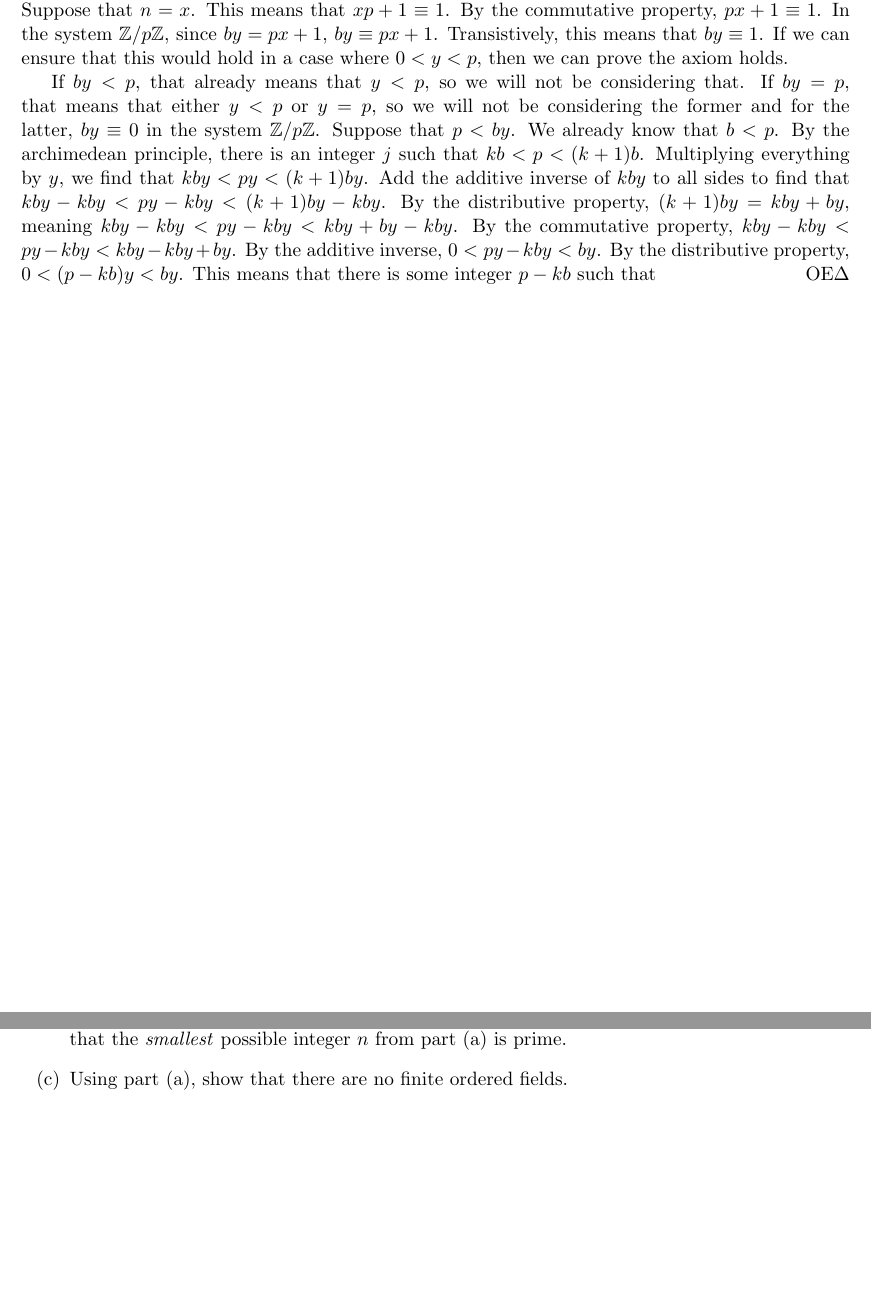
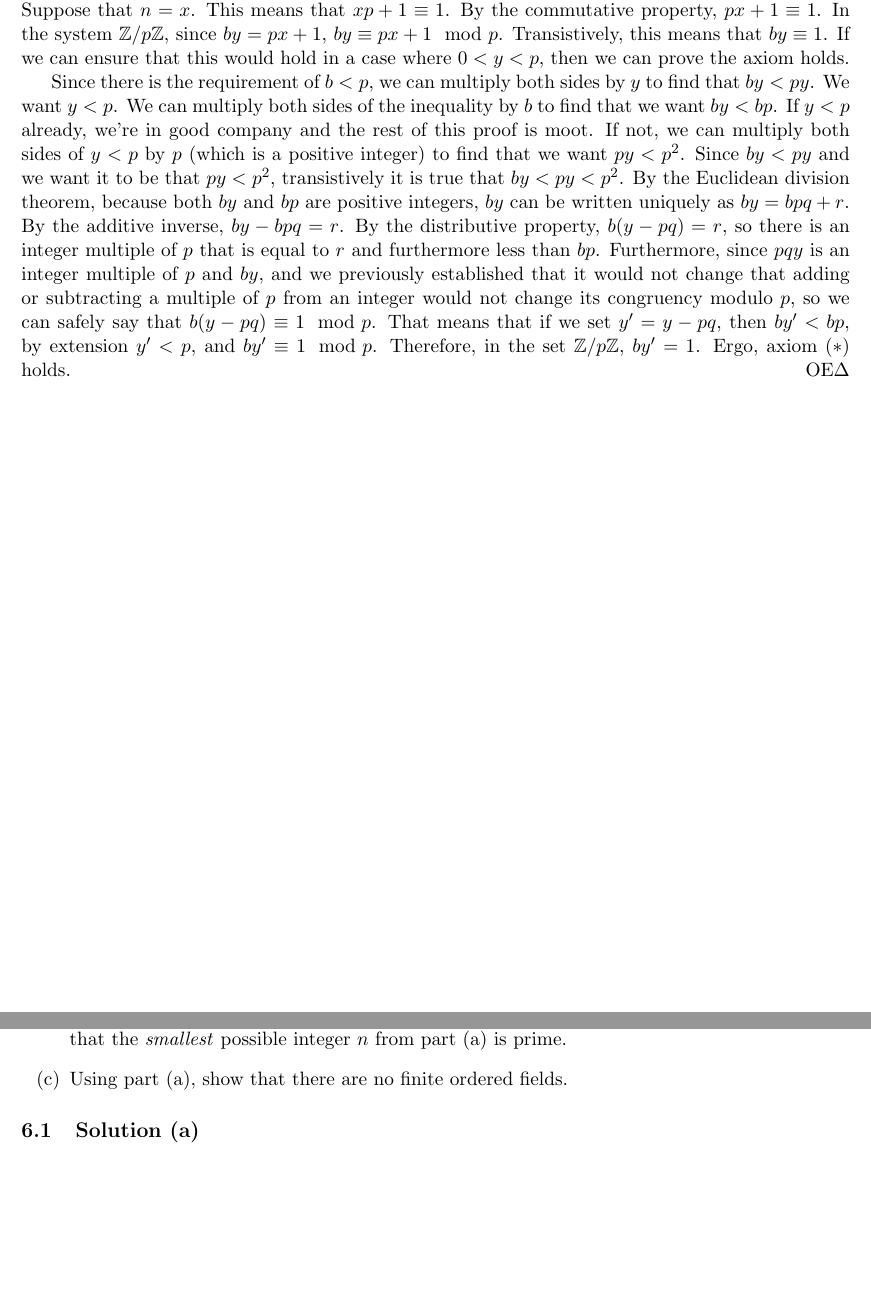
Before and after one commit to ddentona/Math-104, a LaTeX problem sheet (Week 1/Homework 1/Homework 1.tex): two parts of pages 8 and 9 of 9, joined at a grey line, cut so that both start at the same text, the shorter picture padded with empty space. Compiled offline with pdfLaTeX.

Commit message:
HW1 E5 Fart (Horrible Draft)

```diff
--- a/Week 1/Homework 1/Homework 1.tex
+++ b/Week 1/Homework 1/Homework 1.tex
@@ -428,22 +428,23 @@
         Suppose that $n = x$.
         This means that $xp + 1 \equiv 1$.
         By the commutative property, $px + 1 \equiv 1$.
-        In the system $\mathbb{Z}/p\mathbb{Z}$, since $by = px + 1$, $by \equiv px + 1$.
+        In the system $\mathbb{Z}/p\mathbb{Z}$, since $by = px + 1$, $by \equiv px + 1 \mod p$.
         Transistively, this means that $by \equiv 1$.
         If we can ensure that this would hold in a case where $0 < y < p$, then we can prove the axiom holds.
 
-        If $by < p$, that already means that $y < p$, so we will not be considering that.
-        If $by = p$, that means that either $y < p$ or $y = p$, so we will not be considering the former and for the latter, $by \equiv 0$ in the system $\mathbb{Z}/p\mathbb{Z}$.
-        Suppose that $p < by$.
-        We already know that $b < p$.
-        By the archimedean principle, there is an integer $j$ such that $kb < p < (k + 1)b$.
-        Multiplying everything by $y$, we find that $kby < py < (k + 1)by$.
-        Add the additive inverse of $kby$ to all sides to find that $kby - kby < py - kby < (k + 1)by - kby$.
-        By the distributive property, $(k + 1)by = kby + by$, meaning $kby - kby < py - kby < kby + by - kby$.
-        By the commutative property, $kby - kby < py - kby < kby - kby + by$.
-        By the additive inverse, $0 < py - kby < by$.
-        By the distributive property, $0 < (p - kb)y < by$.
-        This means that there is some integer $p - kb$ such that
+        Since there is the requirement of $b < p$, we can multiply both sides by $y$ to find that $by < py$.
+        We want $y < p$.
+        We can multiply both sides of the inequality by $b$ to find that we want $by < bp$.
+        If $y < p$ already, we're in good company and the rest of this proof is moot.
+        If not, we can multiply both sides of $y < p$ by $p$ (which is a positive integer) to find that we want $py < p^2$.
+        Since $by < py$ and we want it to be that $py < p^2$, transistively it is true that $by < py < p^2$.
+        By the Euclidean division theorem, because both $by$ and $bp$ are positive integers, $by$ can be written uniquely as $by = bp q + r$.
+        By the additive inverse, $by - bp q = r$.
+        By the distributive property, $b(y - pq) = r$, so there is an integer multiple of $p$ that is equal to $r$ and furthermore less than $bp$.
+        Furthermore, since $pqy$ is an integer multiple of $p$ and $by$, and we previously established that it would not change that adding or subtracting a multiple of $p$ from an integer would not change its congruency modulo $p$, so we can safely say that $b(y - pq) \equiv 1 \mod p$.
+        That means that if we set $y' = y - pq$, then $by' < bp$, by extension $y' < p$, and $by' \equiv 1 \mod p$.
+        Therefore, in the set $\mathbb{Z}/p\mathbb{Z}$, $by' = 1$.
+        Ergo, axiom ($\ast$) holds.
     \end{proof}
 
 \pagebreak
@@ -460,4 +461,6 @@
         Using part (a), show that there are no finite ordered fields.
 
     \end{enumerate}
+
+    \subsection{Solution (a)}
 \end{document}
```
Also changed, not shown: Week 1/Homework 1/Homework 1.pdf, 5 other files.
